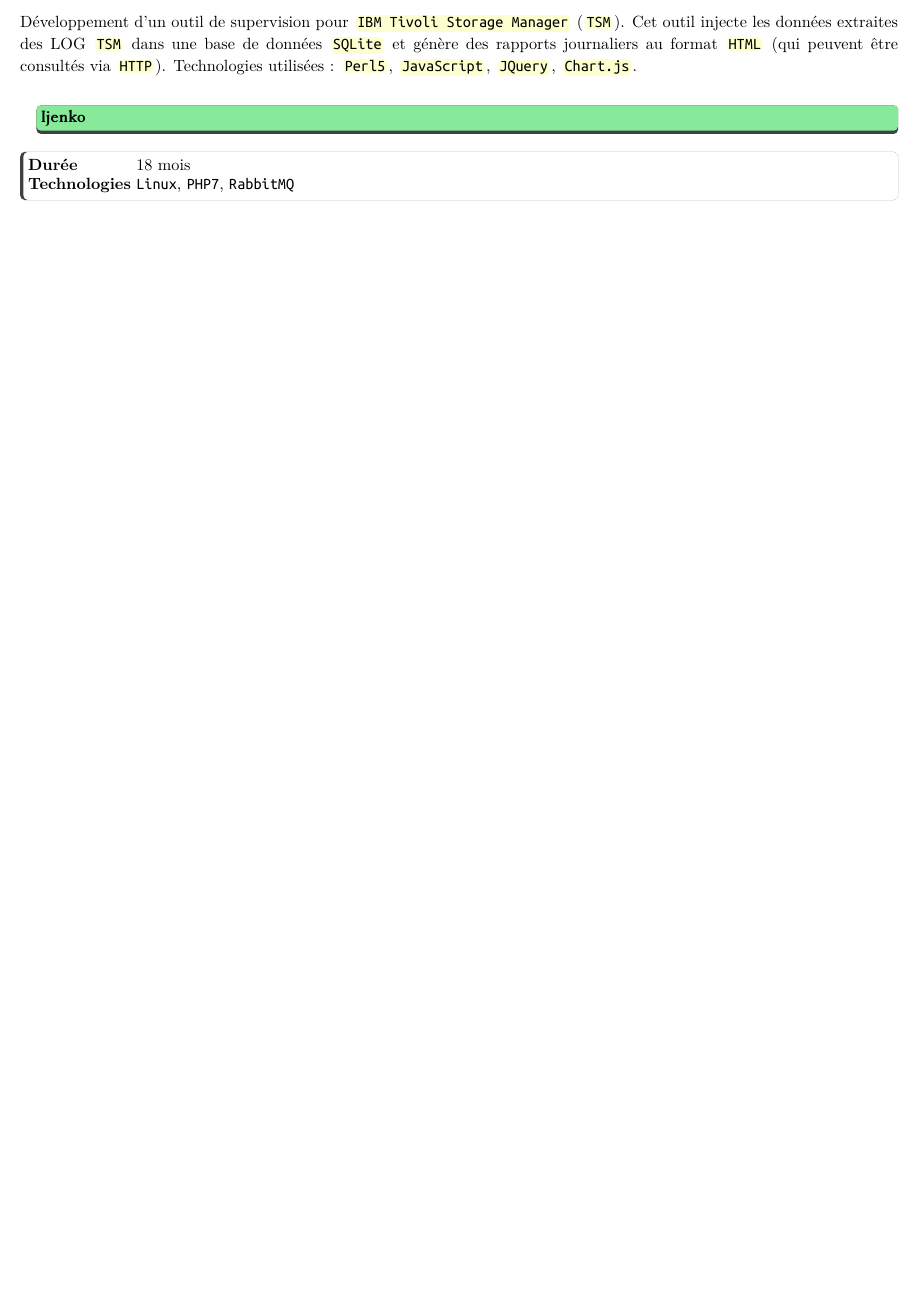
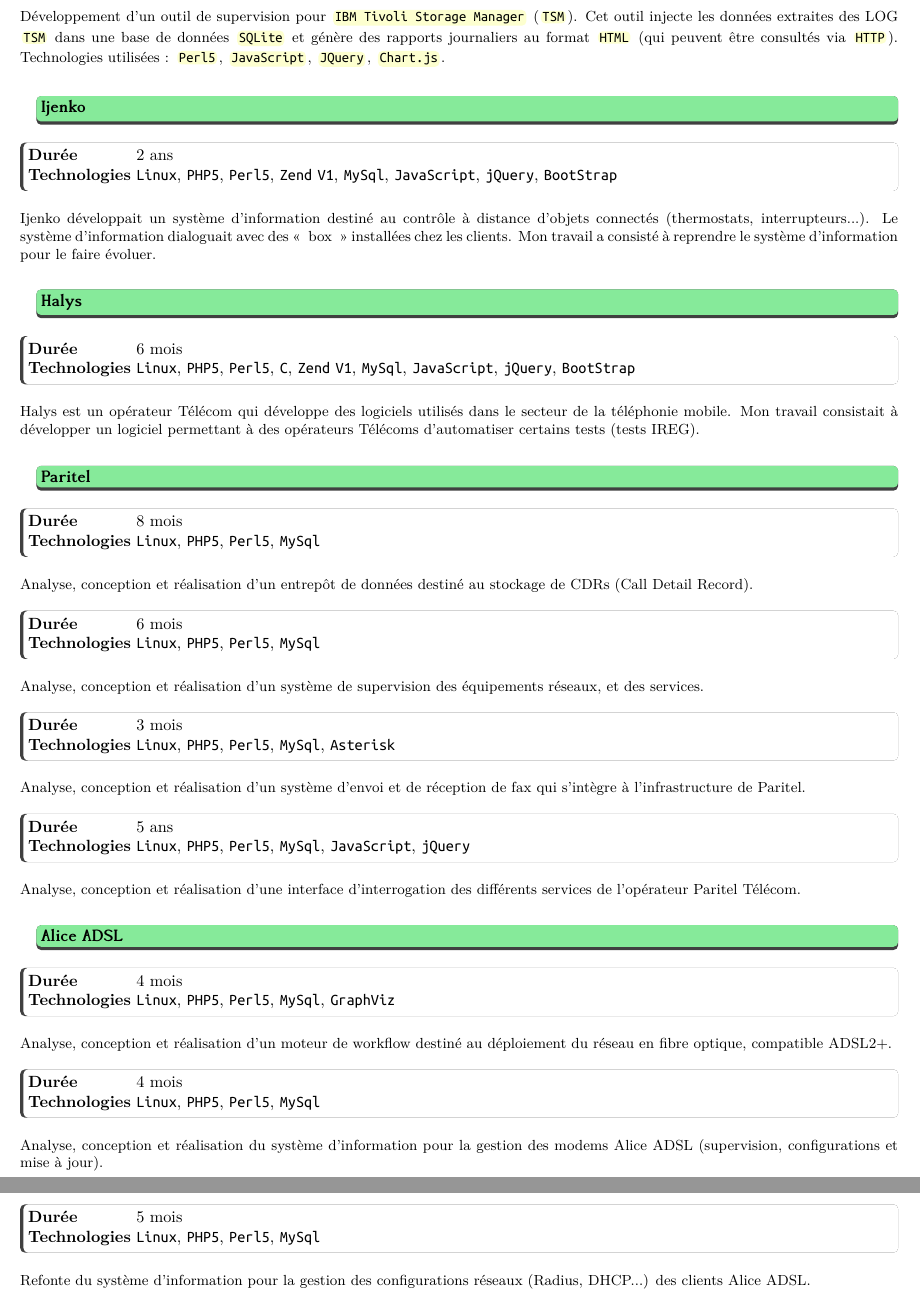
Before and after one commit to denis-beurive/cv-latex, a LaTeX CV (perso.tex): part of page 3 of 3 before the commit and two parts of pages 3 and 4 of 4 after it, the two joined at a grey line, cut so that both start at the same text, the shorter picture padded with empty space. The pictures show the PDF file perso.pdf that the author committed with the source.

Commit message:
Add nex experiences

```diff
--- a/perso.tex
+++ b/perso.tex
@@ -590,11 +594,70 @@
    \begin{sectionComponent}
       \sectionCompany{Ijenko}
 
-      \realisationHeader{18 mois}{\techno{Linux}, \techno{PHP7}, \techno{RabbitMQ}}
+      \realisationHeader{2 ans}{\techno{Linux}, \techno{PHP5}, \techno{Perl5}, \techno{Zend V1}, \techno{MySql}, \techno{JavaScript}, \techno{jQuery}, \techno{BootStrap} }
+      \begin{realisationEnv}
+         Ijenko développait un système d'information destiné au contrôle à distance d'objets connectés
+         (thermostats, interrupteurs...). Le système d'information dialoguait avec des « box » installées chez
+         les clients. Mon travail a consisté à reprendre le système d'information pour le faire évoluer.
+      \end{realisationEnv}
+   \end{sectionComponent}
 
+   \begin{sectionComponent}
+      \sectionCompany{Halys}
+
+      \realisationHeader{6 mois}{\techno{Linux}, \techno{PHP5}, \techno{Perl5}, \techno{C}, \techno{Zend V1}, \techno{MySql}, \techno{JavaScript}, \techno{jQuery}, \techno{BootStrap} }
       \begin{realisationEnv}
+         Halys est un opérateur Télécom qui développe des logiciels utilisés dans le secteur de la téléphonie mobile.
+         Mon travail consistait à développer un logiciel permettant à des opérateurs Télécoms d'automatiser certains
+         tests (tests IREG).
+      \end{realisationEnv}
+   \end{sectionComponent}
+
+   \begin{sectionComponent}
+      \sectionCompany{Paritel}
+
+      \realisationHeader{8 mois}{\techno{Linux}, \techno{PHP5}, \techno{Perl5}, \techno{MySql}}
+      \begin{realisationEnv}
+         Analyse, conception et réalisation d'un entrepôt de données destiné au stockage de CDRs (Call Detail Record).
       \end{realisationEnv}
 
+      \realisationHeader{6 mois}{\techno{Linux}, \techno{PHP5}, \techno{Perl5}, \techno{MySql}}
+      \begin{realisationEnv}
+         Analyse, conception et réalisation d'un système de supervision des équipements réseaux, et des services.
+      \end{realisationEnv}
+
+      \realisationHeader{3 mois}{\techno{Linux}, \techno{PHP5}, \techno{Perl5}, \techno{MySql}, \techno{Asterisk}}
+      \begin{realisationEnv}
+         Analyse, conception et réalisation d'un système d'envoi et de réception de fax qui s'intègre à l'infrastructure de Paritel.
+      \end{realisationEnv}
+
+      \realisationHeader{5 ans}{\techno{Linux}, \techno{PHP5}, \techno{Perl5}, \techno{MySql}, \techno{JavaScript}, \techno{jQuery}}
+      \begin{realisationEnv}
+         Analyse, conception et réalisation d'une interface d'interrogation des différents services de l'opérateur Paritel Télécom.
+      \end{realisationEnv}
    \end{sectionComponent}
 
+
+   \begin{sectionComponent}
+      \sectionCompany{Alice ADSL}
+
+      \realisationHeader{4 mois}{\techno{Linux}, \techno{PHP5}, \techno{Perl5}, \techno{MySql}, \techno{GraphViz}}
+      \begin{realisationEnv}
+         Analyse, conception et réalisation d'un moteur de workflow destiné au déploiement du réseau en fibre optique, compatible ADSL2+.
+      \end{realisationEnv}
+
+      \realisationHeader{4 mois}{\techno{Linux}, \techno{PHP5}, \techno{Perl5}, \techno{MySql}}
+      \begin{realisationEnv}
+         Analyse, conception et réalisation du système d'information pour la gestion des modems Alice ADSL (supervision, configurations et mise à jour).
+      \end{realisationEnv}
+
+      \realisationHeader{5 mois}{\techno{Linux}, \techno{PHP5}, \techno{Perl5}, \techno{MySql}}
+      \begin{realisationEnv}
+         Refonte du système d'information pour la gestion des configurations réseaux (Radius, DHCP...) des clients Alice ADSL.
+      \end{realisationEnv}
+   \end{sectionComponent}
+
+
+
+
 \end{document}
```
Also changed, not shown: perso.pdf, perso.tex (8 more changed lines).
